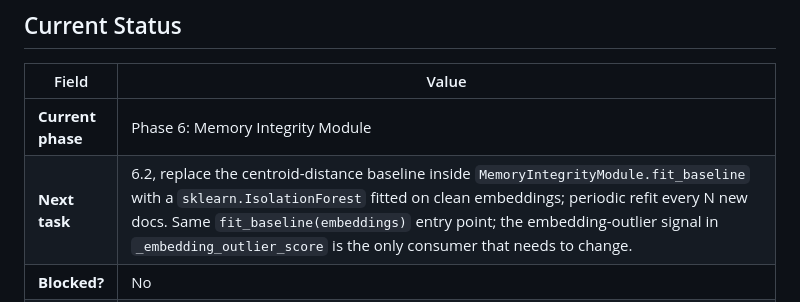
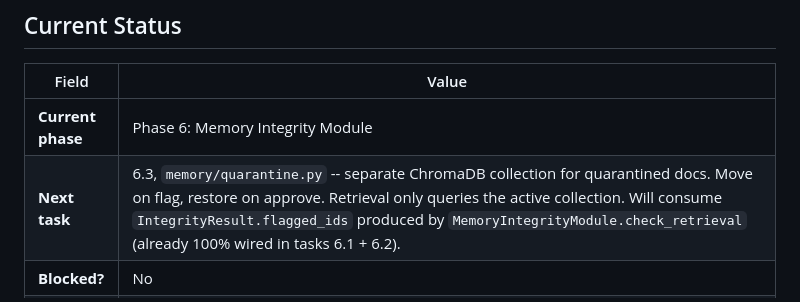
Before and after one commit to rajo69/chronoagent, a Markdown page: CLAUDE.md, the part around one of its changes. Drawn GitHub-style.

```diff
--- a/CLAUDE.md
+++ b/CLAUDE.md
@@ -9,5 +9,5 @@
 | Field | Value |
 |-------|-------|
 | **Current phase** | Phase 6: Memory Integrity Module |
-| **Next task** | 6.2, replace the centroid-distance baseline inside `MemoryIntegrityModule.fit_baseline` with a `sklearn.IsolationForest` fitted on clean embeddings; periodic refit every N new docs. Same `fit_baseline(embeddings)` entry point; the embedding-outlier signal in `_embedding_outlier_score` is the only consumer that needs to change. |
+| **Next task** | 6.3, `memory/quarantine.py` -- separate ChromaDB collection for quarantined docs. Move on flag, restore on approve. Retrieval only queries the active collection. Will consume `IntegrityResult.flagged_ids` produced by `MemoryIntegrityModule.check_retrieval` (already 100% wired in tasks 6.1 + 6.2). |
 | **Blocked?** | No |
```
Also changed, not shown: other parts of CLAUDE.md (+1 -1 lines).
